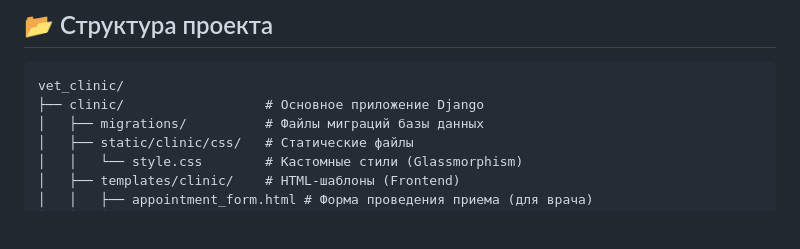
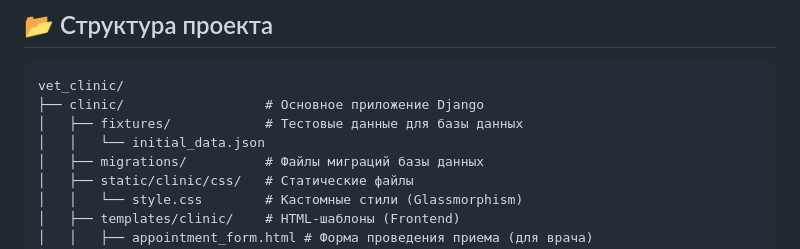
Before and after one commit to VeregaS/vet_clinic, a Markdown page: README.md, the part around the change. Rendered like a GitHub page; blank space fills up the shorter version.

Commit message:
Мелкое исправление пояснительной записки

````diff
--- a/README.md
+++ b/README.md
@@ -144,6 +144,8 @@ docker-compose exec web python manage.py createsuperuser
 ```text
 vet_clinic/
 ├── clinic/                  # Основное приложение Django
+│   ├── fixtures/            # Тестовые данные для базы данных
+│   │   └── initial_data.json
 │   ├── migrations/          # Файлы миграций базы данных
 │   ├── static/clinic/css/   # Статические файлы
 │   │   └── style.css        # Кастомные стили (Glassmorphism)
````
